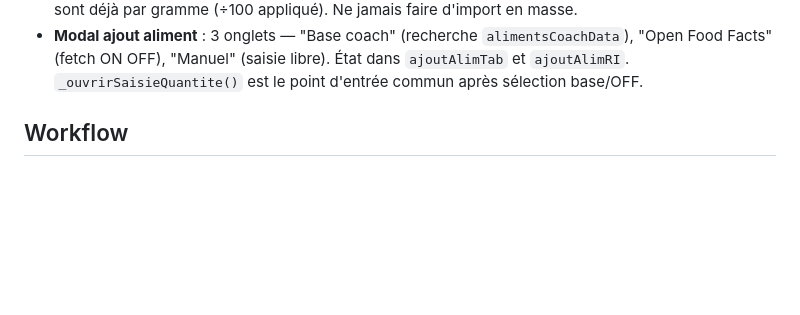
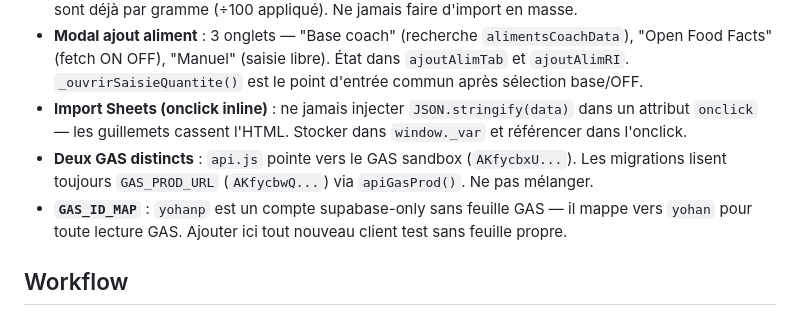
Before and after one commit to yohangrsbrtn/AppTrainingDatabase, a Markdown page: CLAUDE.md, the part around one of its changes. Rendered like a GitHub page; blank space fills up the shorter version.

```diff
--- a/CLAUDE.md
+++ b/CLAUDE.md
@@ -95,6 +126,9 @@ CREATE TABLE IF NOT EXISTS aliments_coach (id SERIAL PRIMARY KEY, nom TEXT NOT N
 - **`alimentsCoachData`** : lazy-loadé (null jusqu'au premier accès). Chargé automatiquement à l'ouverture de la page Base alimentaire ou du modal d'ajout d'aliment (onglet "Base coach"). Toujours vérifier `=== null` avant usage.
 - **Open Food Facts** : requête à la demande via `rechercherOpenFoodFacts(q)`. Les macros retournées sont déjà par gramme (÷100 appliqué). Ne jamais faire d'import en masse.
 - **Modal ajout aliment** : 3 onglets — "Base coach" (recherche `alimentsCoachData`), "Open Food Facts" (fetch ON OFF), "Manuel" (saisie libre). État dans `ajoutAlimTab` et `ajoutAlimRI`. `_ouvrirSaisieQuantite()` est le point d'entrée commun après sélection base/OFF.
+- **Import Sheets (onclick inline)** : ne jamais injecter `JSON.stringify(data)` dans un attribut `onclick` — les guillemets cassent l'HTML. Stocker dans `window._var` et référencer dans l'onclick.
+- **Deux GAS distincts** : `api.js` pointe vers le GAS sandbox (`AKfycbxU...`). Les migrations lisent toujours `GAS_PROD_URL` (`AKfycbwQ...`) via `apiGasProd()`. Ne pas mélanger.
+- **`GAS_ID_MAP`** : `yohanp` est un compte supabase-only sans feuille GAS — il mappe vers `yohan` pour toute lecture GAS. Ajouter ici tout nouveau client test sans feuille propre.
 
 ## Workflow
 
```
Also changed, not shown: other parts of CLAUDE.md (+31 -0 lines).
